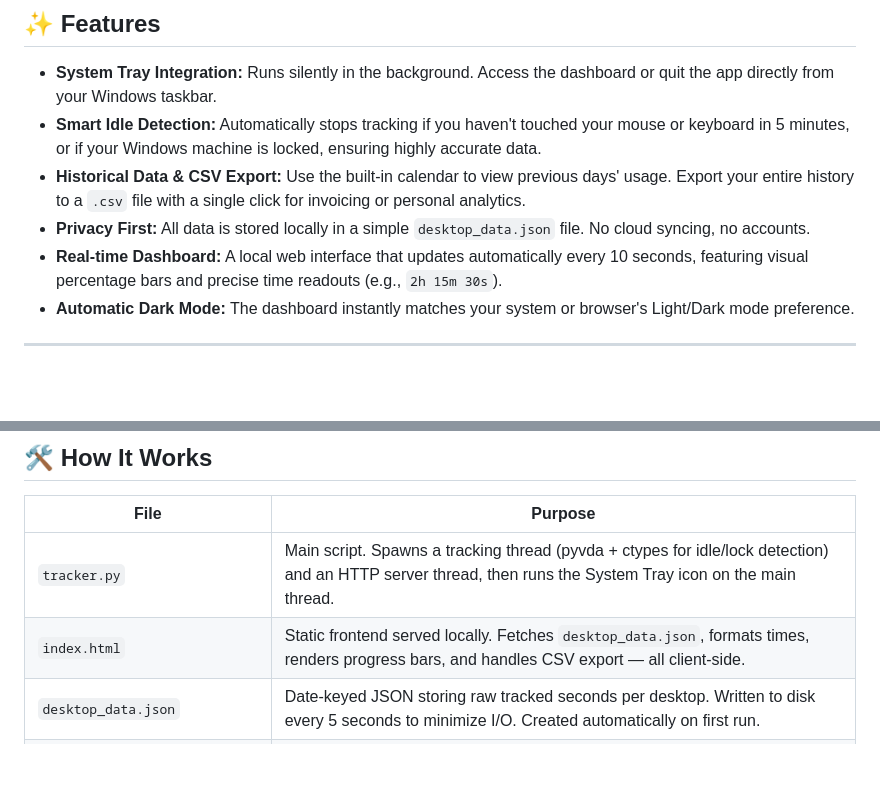
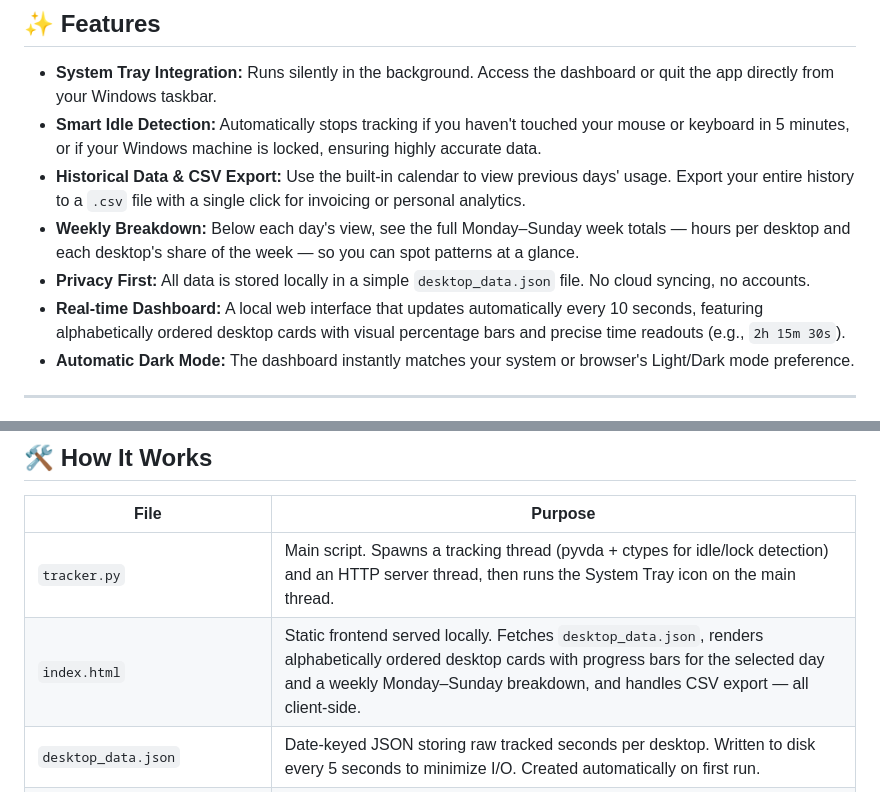
Before and after one commit to squalrus/desktop-tracker, a Markdown page: README.md, 2 parts joined by grey strips. Rendered like a GitHub page; blank space fills up the shorter version.

Commit message:
Add weekly update notes to README

```diff
--- a/README.md
+++ b/README.md
@@ -11,8 +11,9 @@ This is perfect for freelancers, remote workers, or anyone looking to separate t
 - **System Tray Integration:** Runs silently in the background. Access the dashboard or quit the app directly from your Windows taskbar.
 - **Smart Idle Detection:** Automatically stops tracking if you haven't touched your mouse or keyboard in 5 minutes, or if your Windows machine is locked, ensuring highly accurate data.
 - **Historical Data & CSV Export:** Use the built-in calendar to view previous days' usage. Export your entire history to a `.csv` file with a single click for invoicing or personal analytics.
+- **Weekly Breakdown:** Below each day's view, see the full Monday–Sunday week totals — hours per desktop and each desktop's share of the week — so you can spot patterns at a glance.
 - **Privacy First:** All data is stored locally in a simple `desktop_data.json` file. No cloud syncing, no accounts.
-- **Real-time Dashboard:** A local web interface that updates automatically every 10 seconds, featuring visual percentage bars and precise time readouts (e.g., `2h 15m 30s`).
+- **Real-time Dashboard:** A local web interface that updates automatically every 10 seconds, featuring alphabetically ordered desktop cards with visual percentage bars and precise time readouts (e.g., `2h 15m 30s`).
 - **Automatic Dark Mode:** The dashboard instantly matches your system or browser's Light/Dark mode preference.
 
 ---
@@ -115,7 +116,7 @@ To remove auto-start: press `Win + R`, type `shell:startup`, and delete `Desktop
 | File | Purpose |
 | --- | --- |
 | `tracker.py` | Main script. Spawns a tracking thread (pyvda + ctypes for idle/lock detection) and an HTTP server thread, then runs the System Tray icon on the main thread. |
-| `index.html` | Static frontend served locally. Fetches `desktop_data.json`, formats times, renders progress bars, and handles CSV export — all client-side. |
+| `index.html` | Static frontend served locally. Fetches `desktop_data.json`, renders alphabetically ordered desktop cards with progress bars for the selected day and a weekly Monday–Sunday breakdown, and handles CSV export — all client-side. |
 | `desktop_data.json` | Date-keyed JSON storing raw tracked seconds per desktop. Written to disk every 5 seconds to minimize I/O. Created automatically on first run. |
 | `install_autostart.bat` | Writes a `.vbs` file to `%APPDATA%\Microsoft\Windows\Start Menu\Programs\Startup` that silently launches `DesktopTracker.exe` on login. |
 | `icon.png` / `icon.ico` | Application icons. `icon.png` is loaded first for the system tray (RGBA transparency); `icon.ico` is the fallback. `icon.png` is also used as the browser tab favicon. |
```
